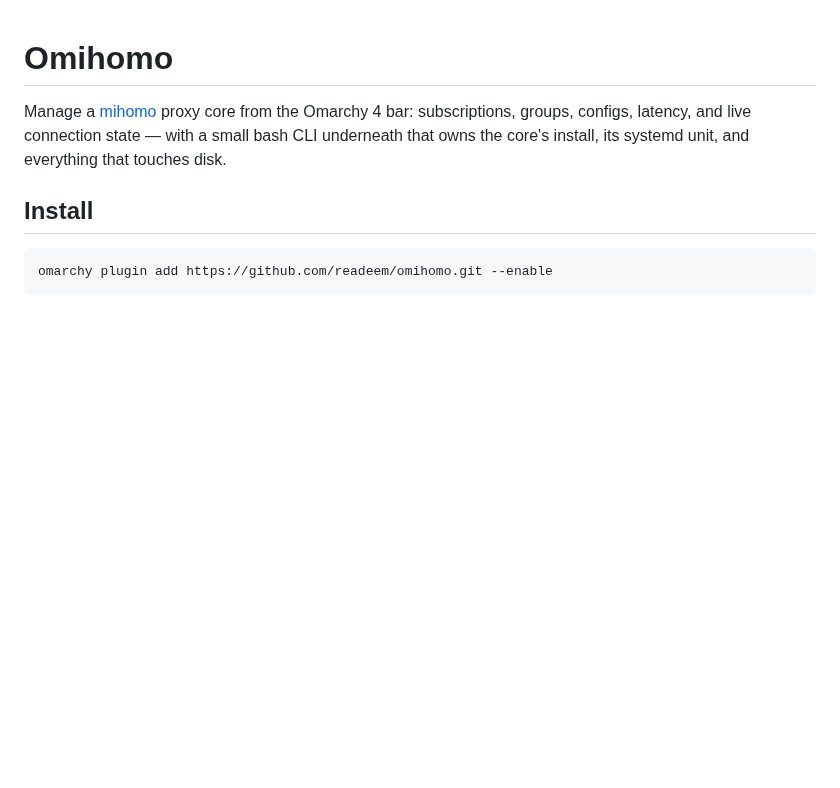
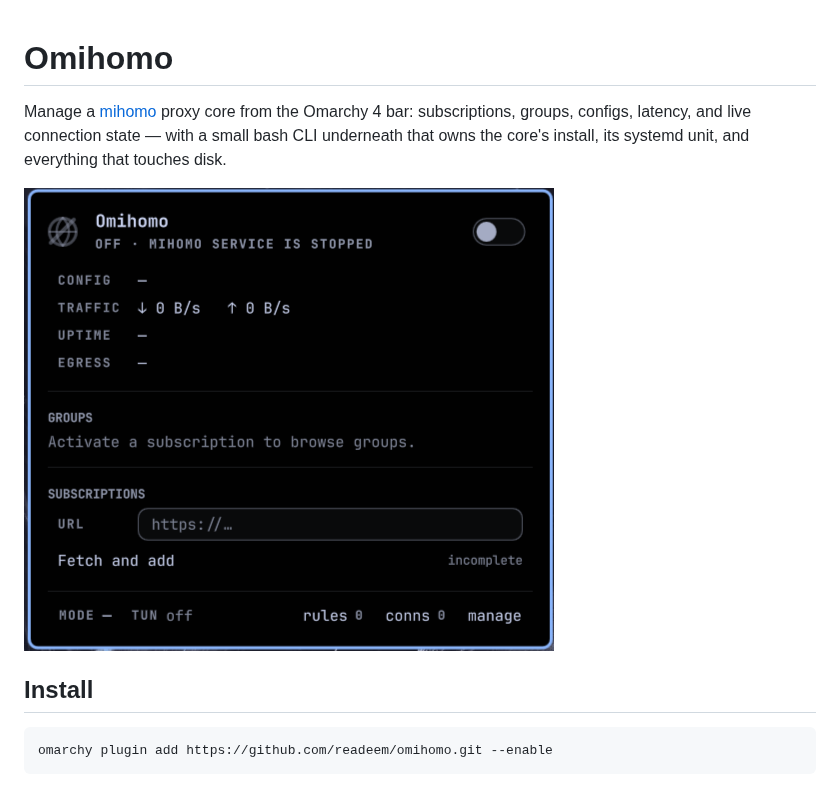
Before and after one commit to readeem/omihomo, a Markdown page: README.md, the part around the change. Rendered like a GitHub page; pictures changed too: docs/omihomo-panel.png (added); blank space fills up the shorter version.

Commit message:
docs: add panel screenshot to README
- Include the Omihomo panel screenshot in the project documentation

```diff
--- a/README.md
+++ b/README.md
@@ -3,6 +3,8 @@
 Manage a [mihomo](https://wiki.metacubex.one) proxy core from the Omarchy 4 bar: subscriptions,
 groups, configs, latency, and live connection state — with a small bash CLI underneath that owns
 the core's install, its systemd unit, and everything that touches disk.
+
+![Omihomo panel screenshot](./docs/omihomo-panel.png)
 
 ## Install
 
```
